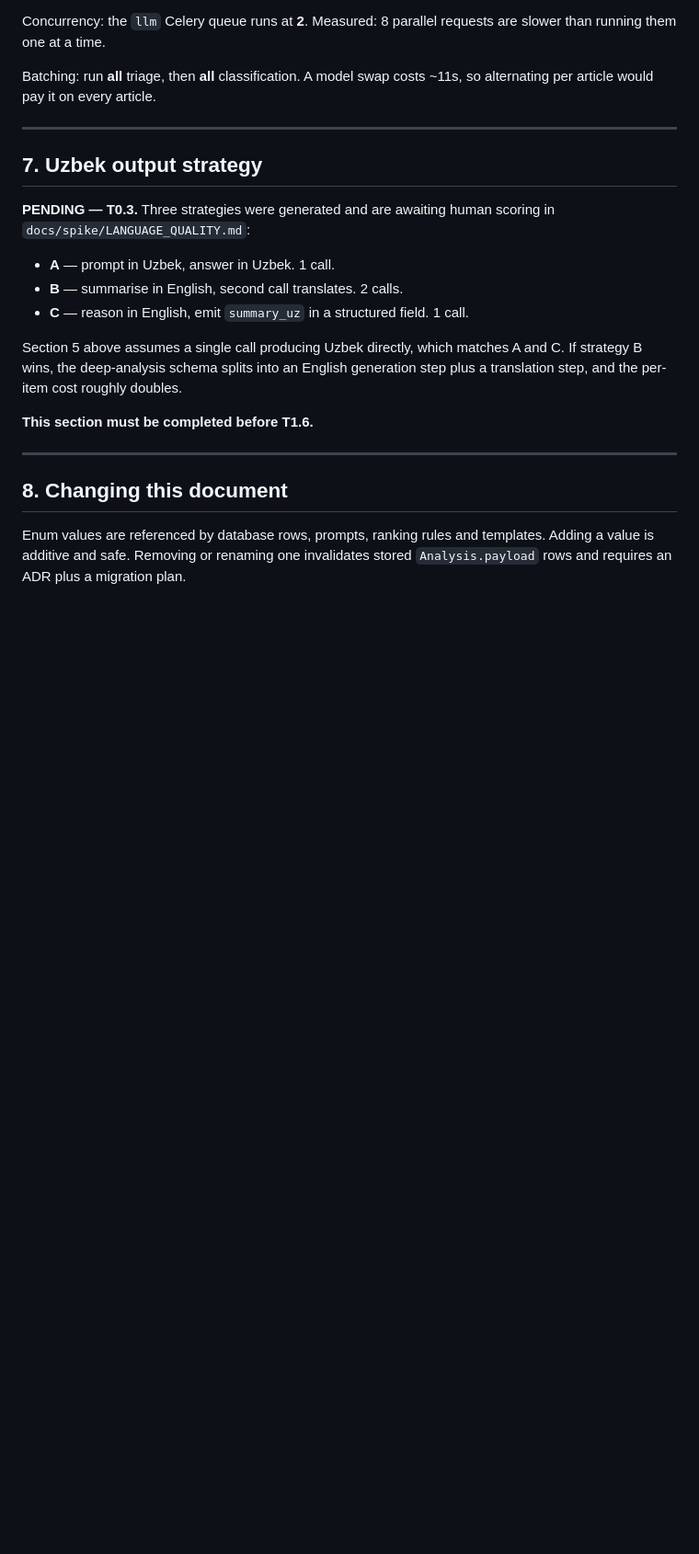
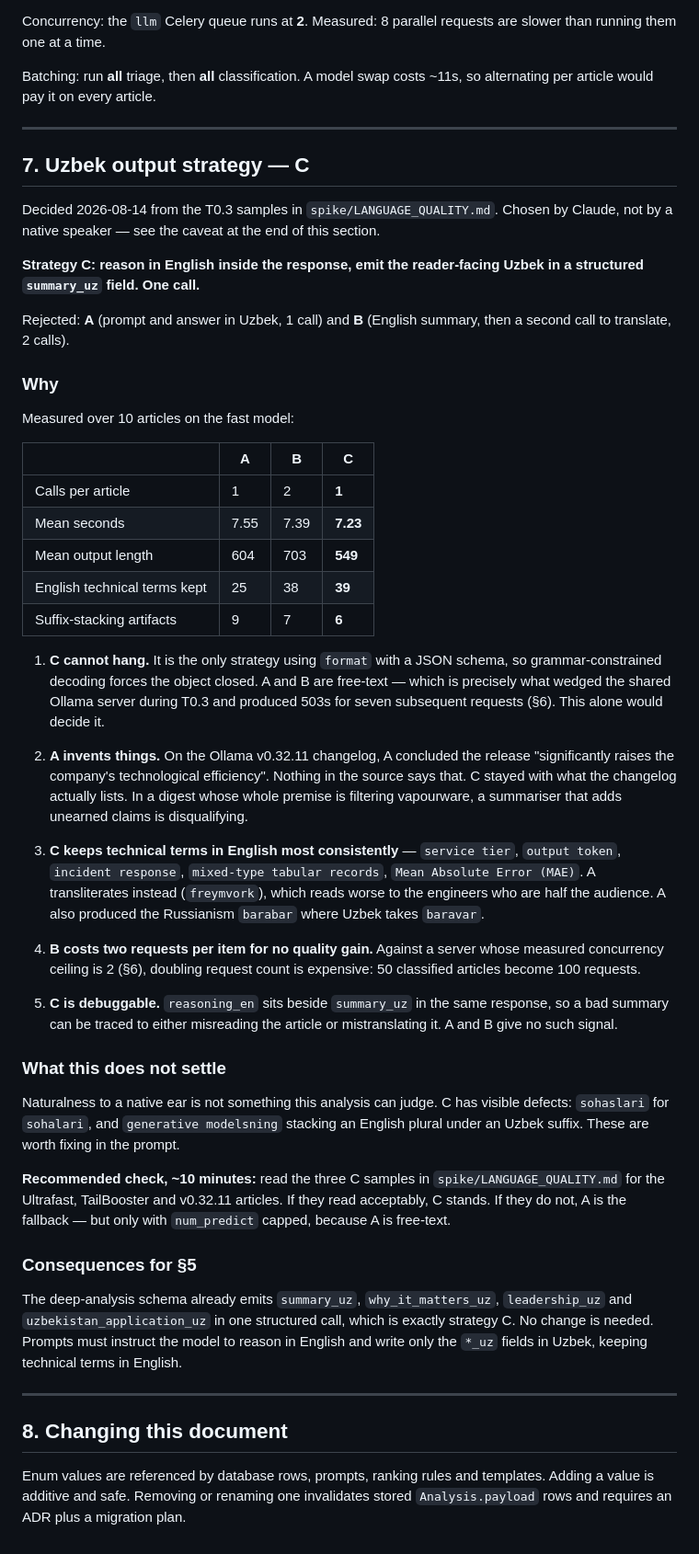
Before and after one commit to Shohruh127/News_scraper, a Markdown page: docs/CONTENT_SCHEMA.md, the part around the change. Shown at 92% size. GitHub-like rendering; blank space fills up the shorter version.

Commit message:
Choose strategy C for Uzbek output
Decided from the T0.3 samples. Reason in English inside the response, emit the
reader-facing Uzbek in a structured summary_uz field, one call.

Measured over 10 articles on the fast model, C is fastest (7.23s mean), keeps
the most technical terms in English (39 vs 25 for A), and produces the fewest
suffix-stacking artifacts.

The decisive argument is not quality but safety: C is the only strategy using
a JSON schema, so grammar-constrained decoding forces the object closed. A and
B are free-text, which is exactly what failed to terminate during T0.3 and left
the shared Ollama server returning 503 for seven requests.

A was also caught inventing claims: on an Ollama changelog it concluded the
release "significantly raises the company's technological efficiency", which
appears nowhere in the source. A summariser that adds unearned claims is
disqualifying for a digest built around filtering vapourware.

B costs two requests per item for no quality gain, against a server whose
measured concurrency ceiling is 2.

Chosen by Claude, not by a native speaker. Naturalness was not assessable this
way and C has visible defects (sohaslari, generative modelsning). A ten-minute
human check on three samples is recorded in CONTENT_SCHEMA.md section 7, with
A as the fallback if C reads badly.

Co-Authored-By: Claude Opus 5 <noreply@anthropic.com>

```diff
--- a/docs/CONTENT_SCHEMA.md
+++ b/docs/CONTENT_SCHEMA.md
@@ -236,20 +236,71 @@ alternating per article would pay it on every article.
 
 ---
 
-## 7. Uzbek output strategy
+## 7. Uzbek output strategy — **C**
 
-**PENDING — T0.3.** Three strategies were generated and are awaiting human scoring in
-`docs/spike/LANGUAGE_QUALITY.md`:
+Decided 2026-08-14 from the T0.3 samples in `spike/LANGUAGE_QUALITY.md`. Chosen by
+Claude, not by a native speaker — see the caveat at the end of this section.
 
-- **A** — prompt in Uzbek, answer in Uzbek. 1 call.
-- **B** — summarise in English, second call translates. 2 calls.
-- **C** — reason in English, emit `summary_uz` in a structured field. 1 call.
+**Strategy C: reason in English inside the response, emit the reader-facing Uzbek in a
+structured `summary_uz` field. One call.**
 
-Section 5 above assumes a single call producing Uzbek directly, which matches A and C.
-If strategy B wins, the deep-analysis schema splits into an English generation step plus
-a translation step, and the per-item cost roughly doubles.
+Rejected: **A** (prompt and answer in Uzbek, 1 call) and **B** (English summary, then a
+second call to translate, 2 calls).
 
-**This section must be completed before T1.6.**
+### Why
+
+Measured over 10 articles on the fast model:
+
+| | A | B | **C** |
+|---|---|---|---|
+| Calls per article | 1 | 2 | **1** |
+| Mean seconds | 7.55 | 7.39 | **7.23** |
+| Mean output length | 604 | 703 | **549** |
+| English technical terms kept | 25 | 38 | **39** |
+| Suffix-stacking artifacts | 9 | 7 | **6** |
+
+1. **C cannot hang.** It is the only strategy using `format` with a JSON schema, so
+   grammar-constrained decoding forces the object closed. A and B are free-text — which
+   is precisely what wedged the shared Ollama server during T0.3 and produced 503s for
+   seven subsequent requests (§6). This alone would decide it.
+
+2. **A invents things.** On the Ollama v0.32.11 changelog, A concluded the release
+   "significantly raises the company's technological efficiency". Nothing in the source
+   says that. C stayed with what the changelog actually lists. In a digest whose whole
+   premise is filtering vapourware, a summariser that adds unearned claims is
+   disqualifying.
+
+3. **C keeps technical terms in English most consistently** — `service tier`,
+   `output token`, `incident response`, `mixed-type tabular records`, `Mean Absolute
+   Error (MAE)`. A transliterates instead (`freymvork`), which reads worse to the
+   engineers who are half the audience. A also produced the Russianism `barabar` where
+   Uzbek takes `baravar`.
+
+4. **B costs two requests per item for no quality gain.** Against a server whose measured
+   concurrency ceiling is 2 (§6), doubling request count is expensive: 50 classified
+   articles become 100 requests.
+
+5. **C is debuggable.** `reasoning_en` sits beside `summary_uz` in the same response, so
+   a bad summary can be traced to either misreading the article or mistranslating it. A
+   and B give no such signal.
+
+### What this does not settle
+
+Naturalness to a native ear is not something this analysis can judge. C has visible
+defects: `sohaslari` for `sohalari`, and `generative modelsning` stacking an English
+plural under an Uzbek suffix. These are worth fixing in the prompt.
+
+**Recommended check, ~10 minutes:** read the three C samples in
+`spike/LANGUAGE_QUALITY.md` for the Ultrafast, TailBooster and v0.32.11 articles. If they
+read acceptably, C stands. If they do not, A is the fallback — but only with `num_predict`
+capped, because A is free-text.
+
+### Consequences for §5
+
+The deep-analysis schema already emits `summary_uz`, `why_it_matters_uz`,
+`leadership_uz` and `uzbekistan_application_uz` in one structured call, which is exactly
+strategy C. No change is needed. Prompts must instruct the model to reason in English and
+write only the `*_uz` fields in Uzbek, keeping technical terms in English.
 
 ---
 
```
Also changed, not shown: docs/IMPLEMENTATION_PLAN.md (+11 -4 lines).
